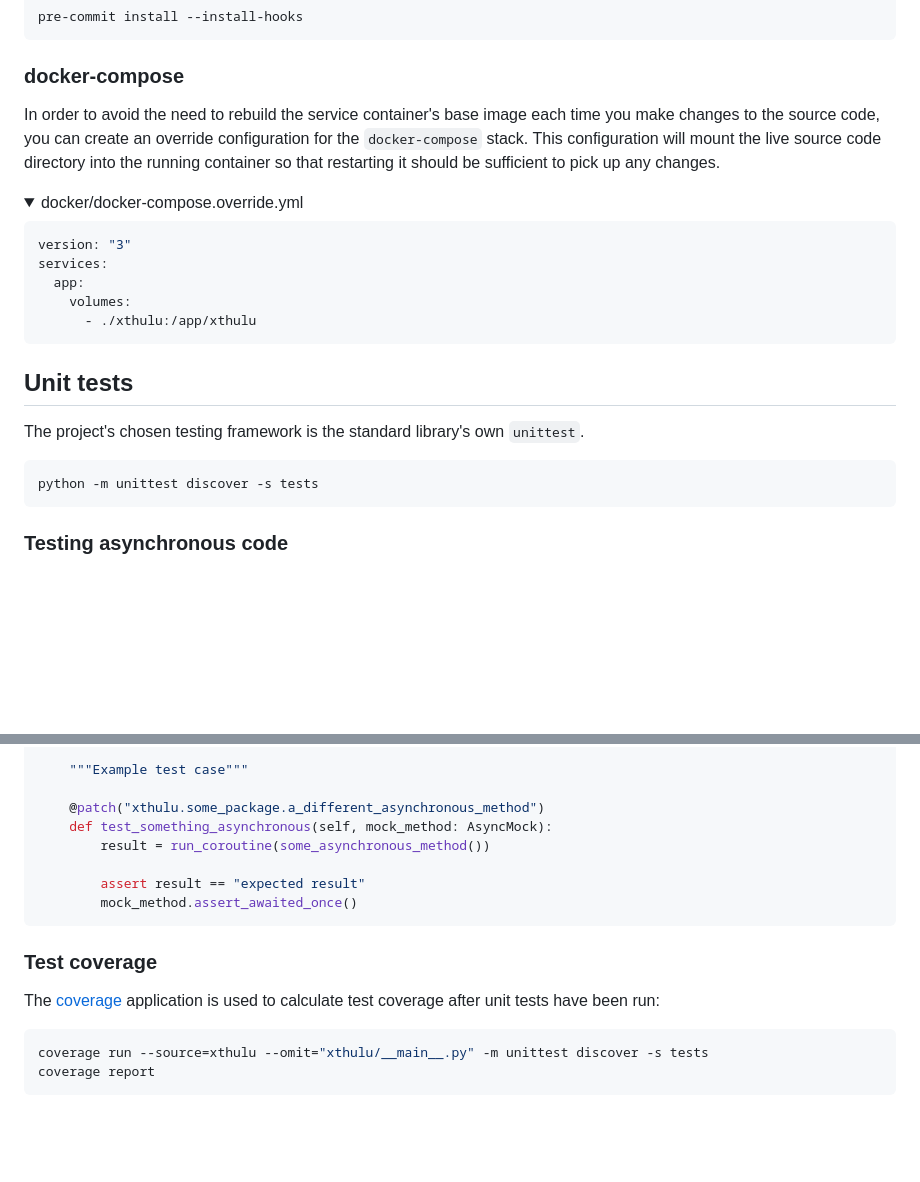
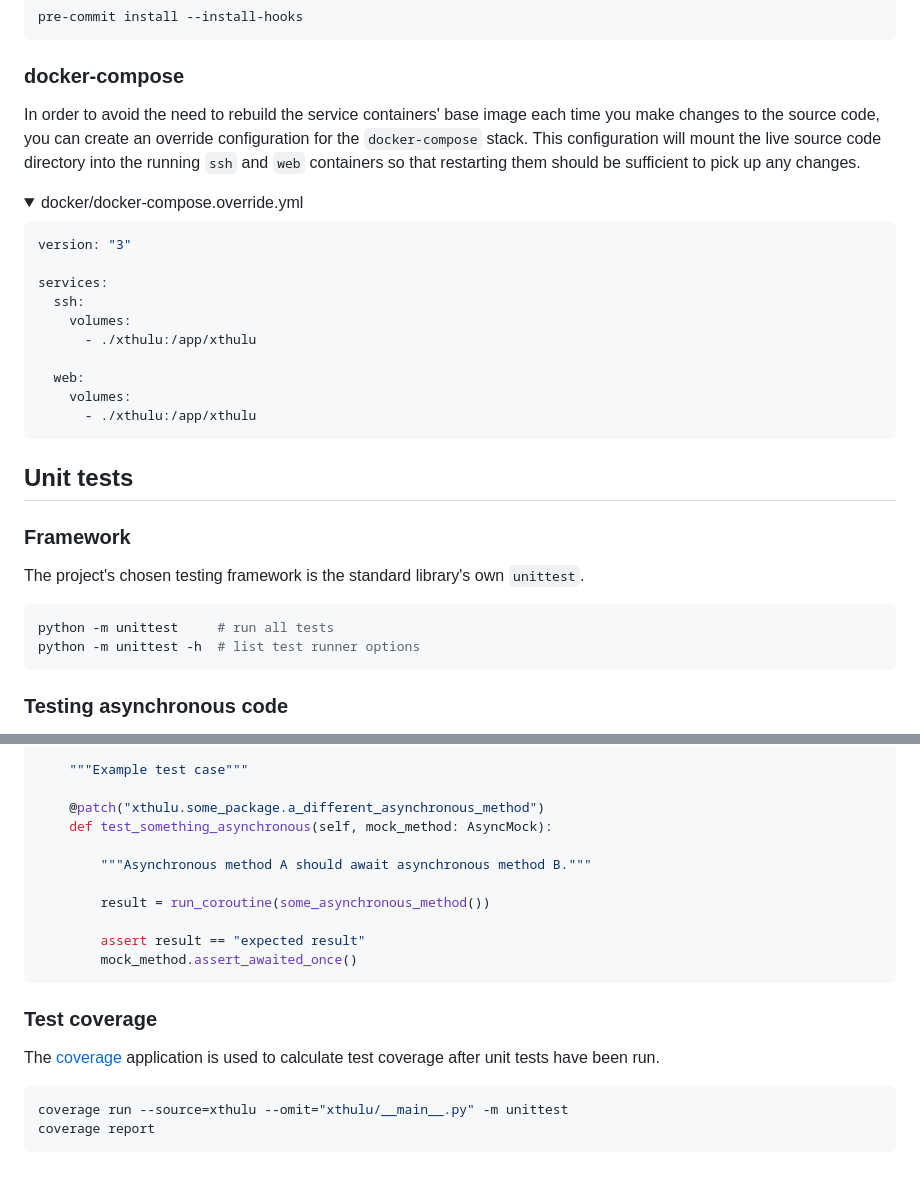
Before and after one commit to haliphax/xthulu, a Markdown page: CONTRIBUTING.md, 2 parts joined by grey strips. GitHub-like rendering; folded sections open; blank space fills up the shorter version.

Commit message:
contributor guide fixups

````diff
--- a/CONTRIBUTING.md
+++ b/CONTRIBUTING.md
@@ -54,19 +54,24 @@ pre-commit install --install-hooks
 
 ### docker-compose
 
-In order to avoid the need to rebuild the service container's base image each
+In order to avoid the need to rebuild the service containers' base image each
 time you make changes to the source code, you can create an override
 configuration for the `docker-compose` stack. This configuration will mount the
-live source code directory into the running container so that restarting it
-should be sufficient to pick up any changes.
+live source code directory into the running `ssh` and `web` containers so that
+restarting them should be sufficient to pick up any changes.
 
 <details>
 <summary>docker/docker-compose.override.yml</summary>
 
 ```yaml
 version: "3"
+
 services:
-  app:
+  ssh:
+    volumes:
+      - ./xthulu:/app/xthulu
+
+  web:
     volumes:
       - ./xthulu:/app/xthulu
 ```
@@ -75,10 +80,13 @@ services:
 
 ## Unit tests
 
+### Framework
+
 The project's chosen testing framework is the standard library's own `unittest`.
 
 ```shell
-python -m unittest discover -s tests
+python -m unittest     # run all tests
+python -m unittest -h  # list test runner options
 ```
 
 ### Testing asynchronous code
@@ -109,6 +117,9 @@ class TestExample(TestCase):
 
     @patch("xthulu.some_package.a_different_asynchronous_method")
     def test_something_asynchronous(self, mock_method: AsyncMock):
+
+        """Asynchronous method A should await asynchronous method B."""
+
         result = run_coroutine(some_asynchronous_method())
 
         assert result == "expected result"
@@ -120,10 +131,10 @@ class TestExample(TestCase):
 ### Test coverage
 
 The [coverage] application is used to calculate test coverage after unit tests
-have been run:
+have been run.
 
 ```shell
-coverage run --source=xthulu --omit="xthulu/__main__.py" -m unittest discover -s tests
+coverage run --source=xthulu --omit="xthulu/__main__.py" -m unittest
 coverage report
 ```
 
````
